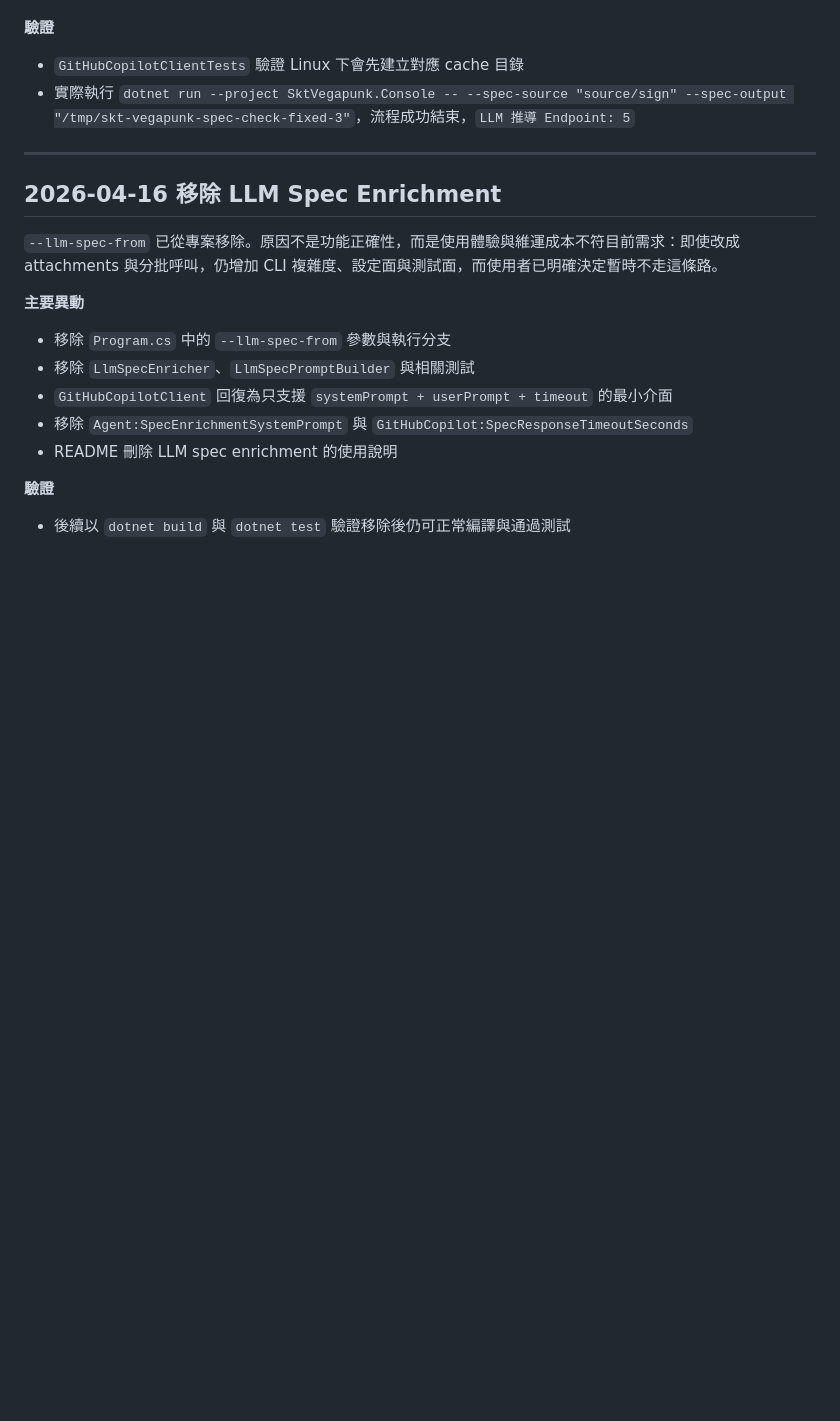
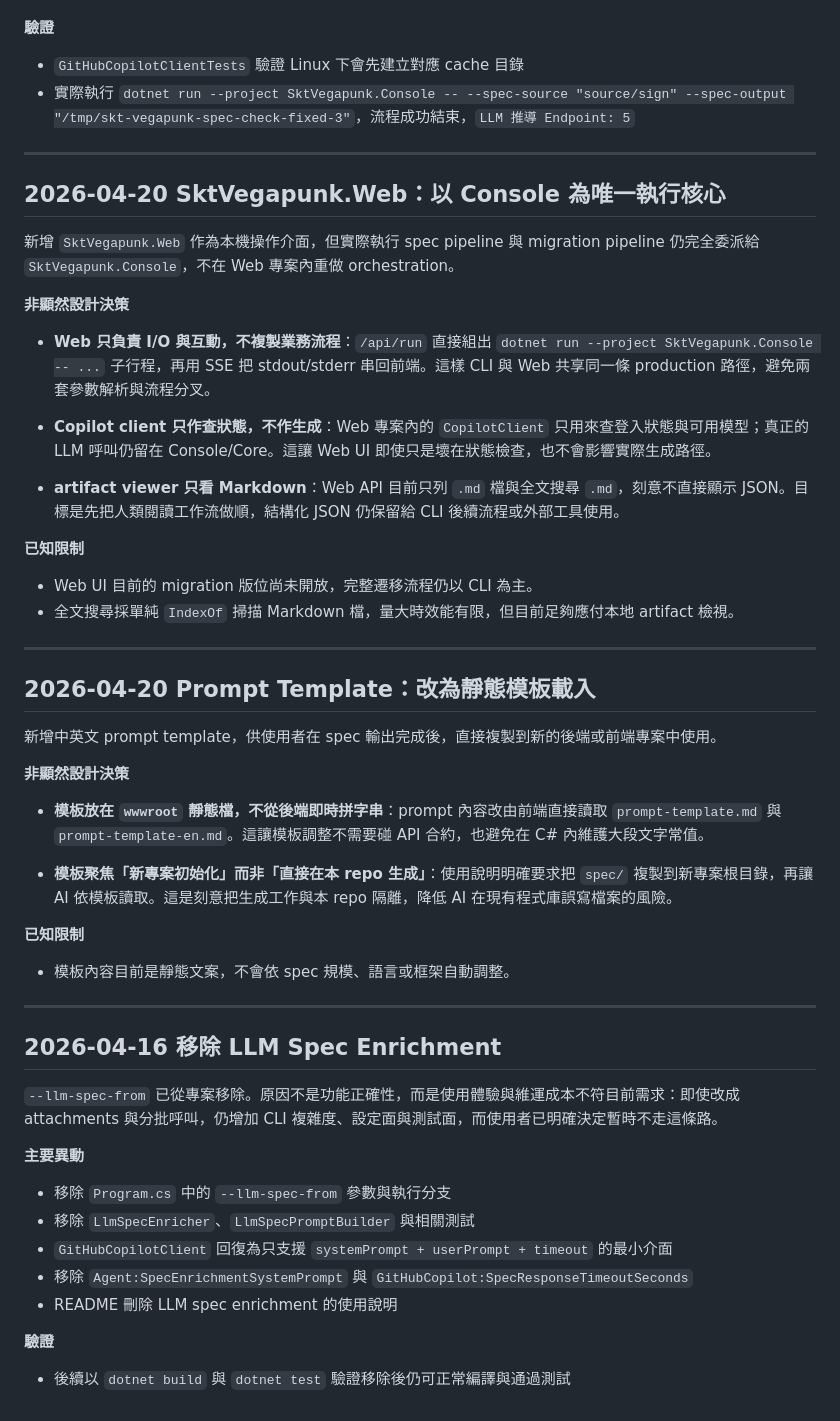
Before and after one commit to xllin0050/skt-vegapunk, a Markdown page: docs/PUNK_RECORDS.md, the part around the change. Drawn GitHub-style; blank space fills up the shorter version.

```diff
--- a/docs/PUNK_RECORDS.md
+++ b/docs/PUNK_RECORDS.md
@@ -125,6 +125,41 @@ GitHub Copilot CLI 在 Linux 會把解壓縮中的暫存檔寫到 `~/.cache/copi
 
 ---
 
+## 2026-04-20 SktVegapunk.Web：以 Console 為唯一執行核心
+
+新增 `SktVegapunk.Web` 作為本機操作介面，但實際執行 spec pipeline 與 migration pipeline 仍完全委派給 `SktVegapunk.Console`，不在 Web 專案內重做 orchestration。
+
+**非顯然設計決策**
+
+- **Web 只負責 I/O 與互動，不複製業務流程**：`/api/run` 直接組出 `dotnet run --project SktVegapunk.Console -- ...` 子行程，再用 SSE 把 stdout/stderr 串回前端。這樣 CLI 與 Web 共享同一條 production 路徑，避免兩套參數解析與流程分叉。
+
+- **Copilot client 只作查狀態，不作生成**：Web 專案內的 `CopilotClient` 只用來查登入狀態與可用模型；真正的 LLM 呼叫仍留在 Console/Core。這讓 Web UI 即使只是壞在狀態檢查，也不會影響實際生成路徑。
+
+- **artifact viewer 只看 Markdown**：Web API 目前只列 `.md` 檔與全文搜尋 `.md`，刻意不直接顯示 JSON。目標是先把人類閱讀工作流做順，結構化 JSON 仍保留給 CLI 後續流程或外部工具使用。
+
+**已知限制**
+
+- Web UI 目前的 migration 版位尚未開放，完整遷移流程仍以 CLI 為主。
+- 全文搜尋採單純 `IndexOf` 掃描 Markdown 檔，量大時效能有限，但目前足夠應付本地 artifact 檢視。
+
+---
+
+## 2026-04-20 Prompt Template：改為靜態模板載入
+
+新增中英文 prompt template，供使用者在 spec 輸出完成後，直接複製到新的後端或前端專案中使用。
+
+**非顯然設計決策**
+
+- **模板放在 `wwwroot` 靜態檔，不從後端即時拼字串**：prompt 內容改由前端直接讀取 `prompt-template.md` 與 `prompt-template-en.md`。這讓模板調整不需要碰 API 合約，也避免在 C# 內維護大段文字常值。
+
+- **模板聚焦「新專案初始化」而非「直接在本 repo 生成」**：使用說明明確要求把 `spec/` 複製到新專案根目錄，再讓 AI 依模板讀取。這是刻意把生成工作與本 repo 隔離，降低 AI 在現有程式庫誤寫檔案的風險。
+
+**已知限制**
+
+- 模板內容目前是靜態文案，不會依 spec 規模、語言或框架自動調整。
+
+---
+
 ## 2026-04-16 移除 LLM Spec Enrichment
 
 `--llm-spec-from` 已從專案移除。原因不是功能正確性，而是使用體驗與維運成本不符目前需求：即使改成 attachments 與分批呼叫，仍增加 CLI 複雜度、設定面與測試面，而使用者已明確決定暫時不走這條路。
```
Also changed, not shown: AGENTS.md (+4 -1 lines), README.md (+26 -2 lines).
